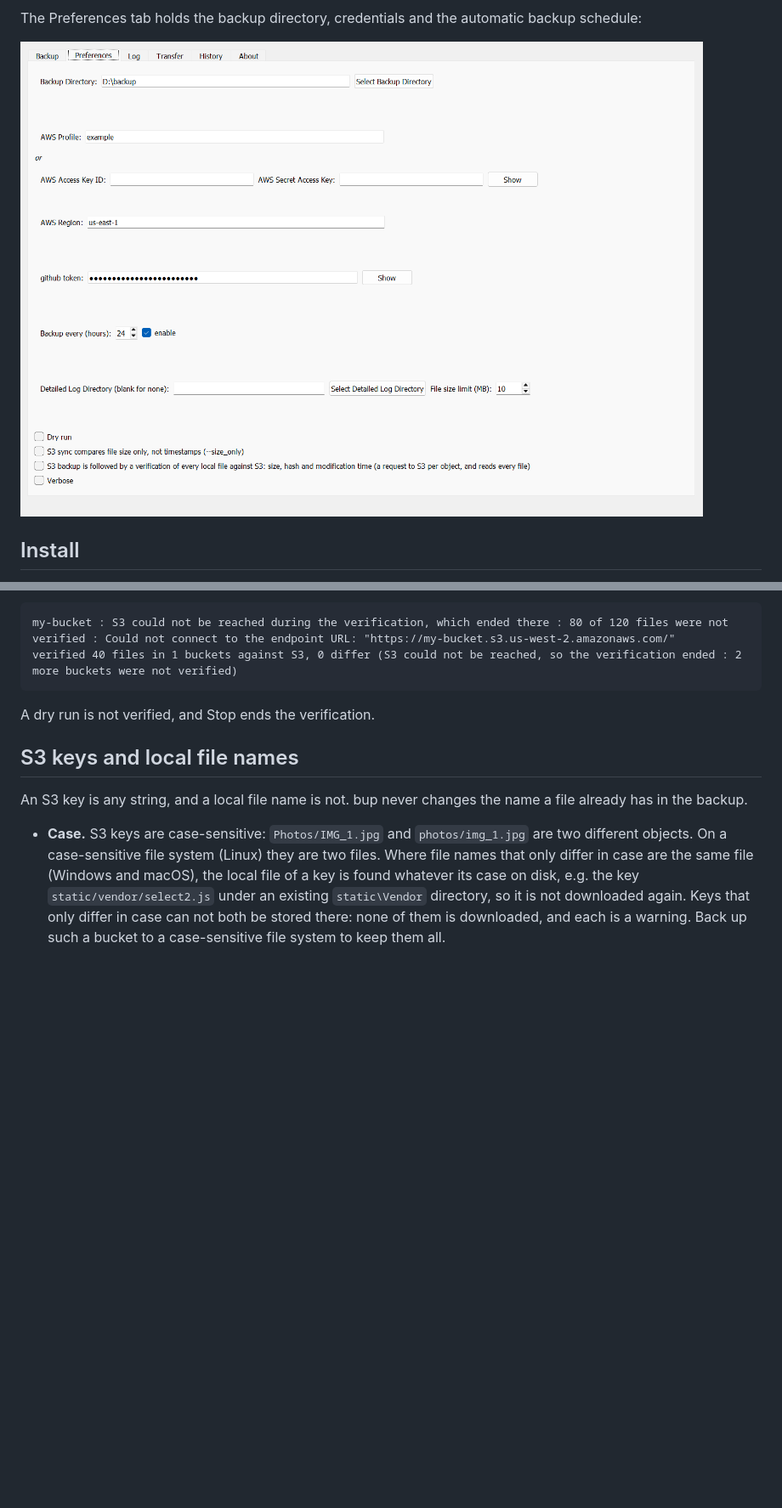
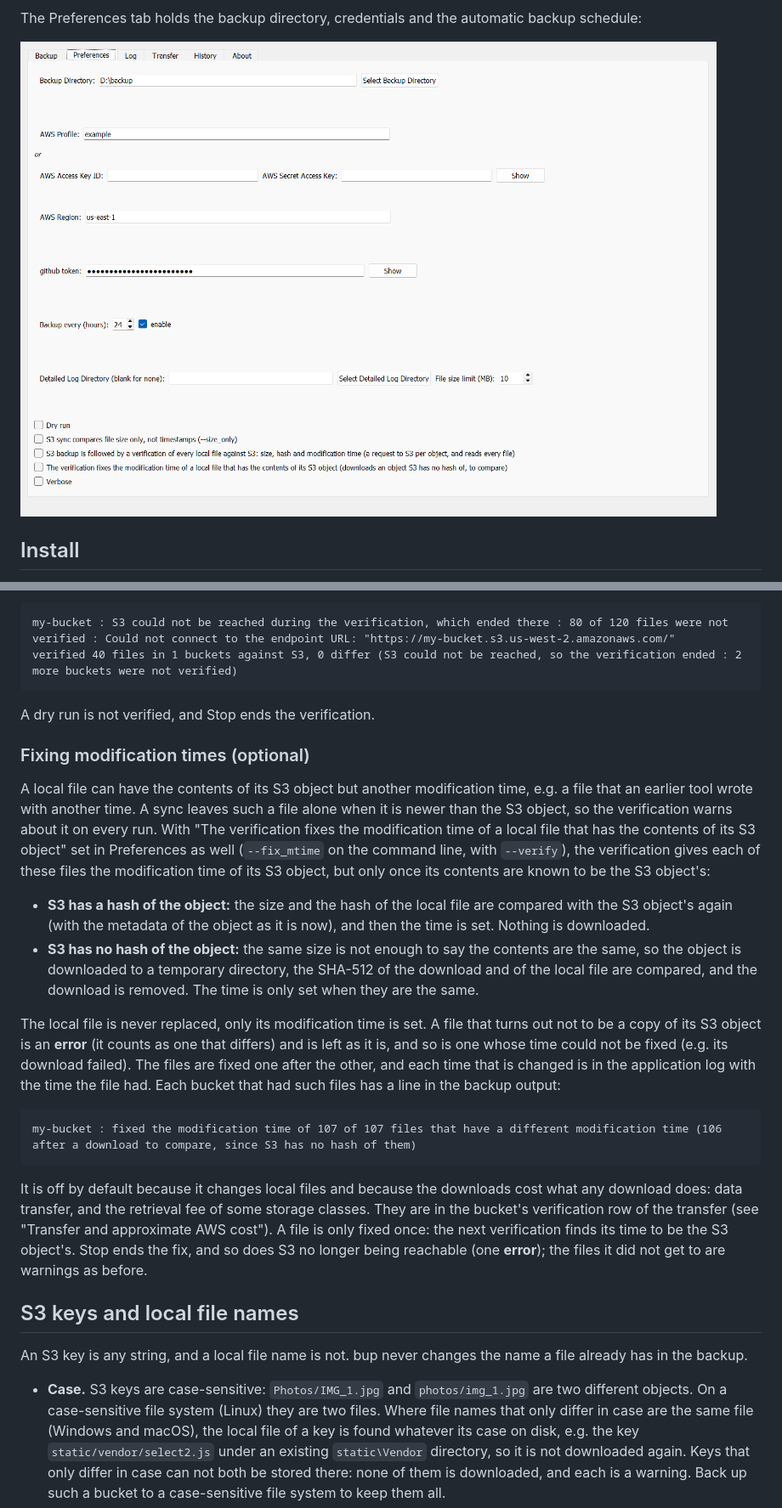
Before and after one commit to jamesabel/bup, a Markdown page: README.md, 2 parts joined by grey strips. Shown at 85% size. GitHub-like rendering; pictures changed too: doc/screenshots/preferences.png; blank space fills up the shorter version.

````diff
--- a/README.md
+++ b/README.md
@@ -218,6 +219,36 @@ verified 40 files in 1 buckets against S3, 0 differ (S3 could not be reached, so
 
 A dry run is not verified, and Stop ends the verification.
 
+### Fixing modification times (optional)
+
+A local file can have the contents of its S3 object but another modification time, e.g. a file that an earlier
+tool wrote with another time. A sync leaves such a file alone when it is newer than the S3 object, so the
+verification warns about it on every run. With "The verification fixes the modification time of a local file that
+has the contents of its S3 object" set in Preferences as well (`--fix_mtime` on the command line, with `--verify`),
+the verification gives each of these files the modification time of its S3 object, but only once its contents are
+known to be the S3 object's:
+
+- **S3 has a hash of the object:** the size and the hash of the local file are compared with the S3 object's again
+  (with the metadata of the object as it is now), and then the time is set. Nothing is downloaded.
+- **S3 has no hash of the object:** the same size is not enough to say the contents are the same, so the object is
+  downloaded to a temporary directory, the SHA-512 of the download and of the local file are compared, and the
+  download is removed. The time is only set when they are the same.
+
+The local file is never replaced, only its modification time is set. A file that turns out not to be a copy of its
+S3 object is an **error** (it counts as one that differs) and is left as it is, and so is one whose time could not
+be fixed (e.g. its download failed). The files are fixed one after the other, and each time that is changed is in
+the application log with the time the file had. Each bucket that had such files has a line in the backup output:
+
+```
+my-bucket : fixed the modification time of 107 of 107 files that have a different modification time (106 after a download to compare, since S3 has no hash of them)
+```
+
+It is off by default because it changes local files and because the downloads cost what any download does: data
+transfer, and the retrieval fee of some storage classes. They are in the bucket's verification row of the transfer
+(see "Transfer and approximate AWS cost"). A file is only fixed once: the next verification finds its time to be
+the S3 object's. Stop ends the fix, and so does S3 no longer being reachable (one **error**); the files it did not
+get to are warnings as before.
+
 ## S3 keys and local file names
 
 An S3 key is any string, and a local file name is not. bup never changes the name a file already has in the backup.
````
Also changed, not shown: other parts of README.md (+3 -1 lines), CLAUDE.md (+1 -1 lines), 9 other files.
